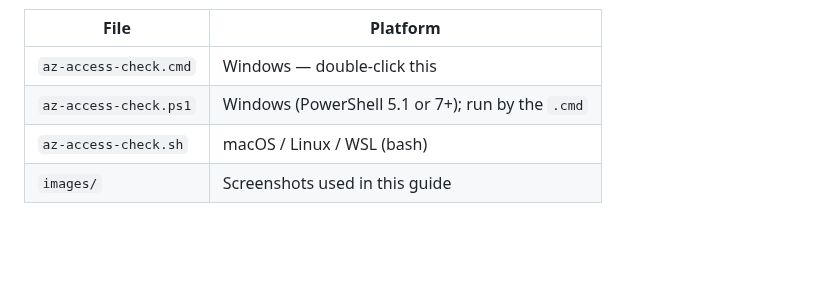
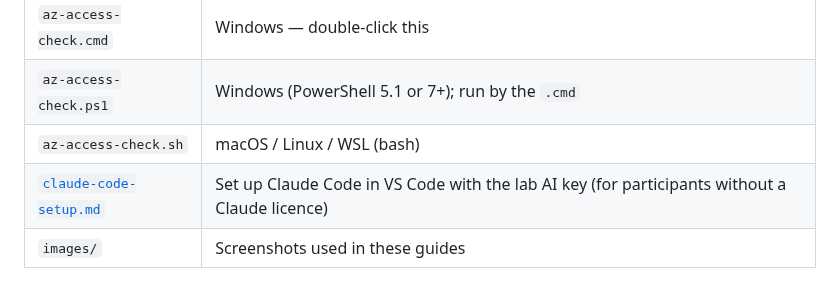
Before and after one commit to prashant-baj/azure-labs, a Markdown page: 00-access-check/README.md, the part around the change. GitHub-like rendering; blank space fills up the shorter version.

```diff
--- a/00-access-check/README.md
+++ b/00-access-check/README.md
@@ -187,4 +187,5 @@ Example (bash): `LAB_REGION=eastus2 ./az-access-check.sh`
 | `az-access-check.cmd` | Windows — double-click this |
 | `az-access-check.ps1` | Windows (PowerShell 5.1 or 7+); run by the `.cmd` |
 | `az-access-check.sh`  | macOS / Linux / WSL (bash) |
-| `images/` | Screenshots used in this guide |
+| [`claude-code-setup.md`](claude-code-setup.md) | Set up Claude Code in VS Code with the lab AI key (for participants without a Claude licence) |
+| `images/` | Screenshots used in these guides |
```
Also changed, not shown: 00-access-check/claude-code-setup.md (added, +143 -0 lines), 00-access-check/images/vlabs-openrouter-panel.png (added).
